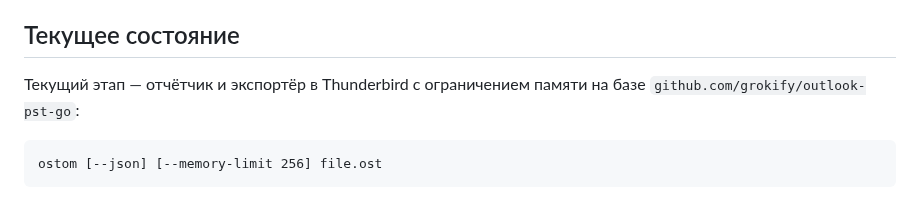
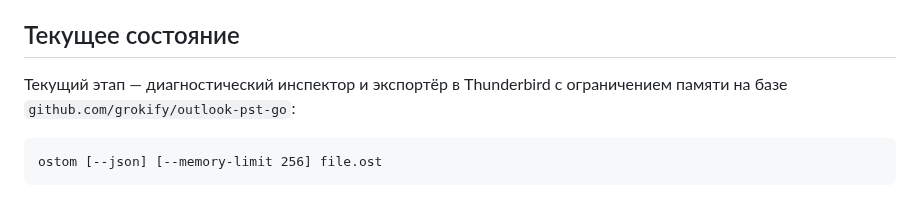
Before and after one commit to rbelshevitz/ostom, a Markdown page: README.ru.md, the part around the change. Rendered like a GitHub page.

Commit message:
Use precise Russian tool description

````diff
--- a/README.ru.md
+++ b/README.ru.md
@@ -62,8 +62,8 @@ table и orphan nodes остаётся активной задачей v0.2.
 
 ## Текущее состояние
 
-Текущий этап — отчётчик и экспортёр в Thunderbird с ограничением памяти на
-базе `github.com/grokify/outlook-pst-go`:
+Текущий этап — диагностический инспектор и экспортёр в Thunderbird с
+ограничением памяти на базе `github.com/grokify/outlook-pst-go`:
 
 ```text
 ostom [--json] [--memory-limit 256] file.ost
````
